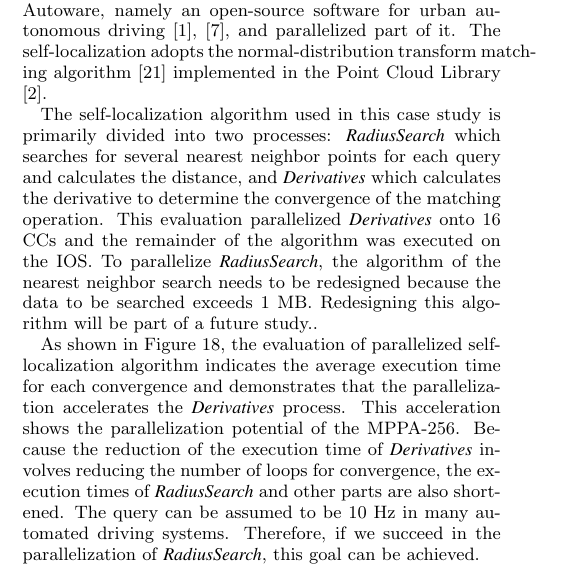
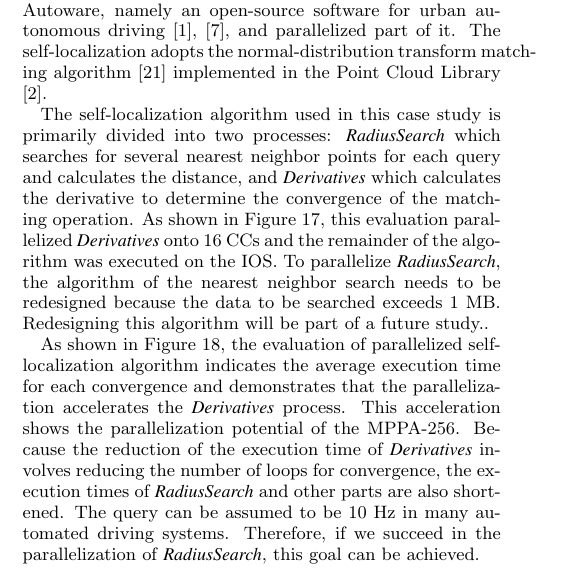
Before and after one commit to m-yuya/ICCD2017, a LaTeX paper (tex/codes+isss2017.tex): part of one column of page 7 of 11, cut so that both start at the same text. Compiled offline with pdfLaTeX.

Commit message:
Update tex file
- Modify figure label

```diff
--- a/tex/codes+isss2017.tex
+++ b/tex/codes+isss2017.tex
@@ -604,7 +604,7 @@ We took an algorithm for vehicle self-localization written in C++ in Autoware, n
 The self-localization adopts the normal-distribution transform matching algorithm \cite{magnusson2009three} implemented in the Point Cloud Library \cite{pcl}.
 
 The self-localization algorithm used in this case study is primarily divided into two processes: \emph{RadiusSearch} which searches for several nearest neighbor points for each query and calculates the distance, and \emph{Derivatives} which calculates the derivative to determine the convergence of the matching operation.
-This evaluation parallelized \emph{Derivatives} onto 16 CCs and the remainder of the algorithm was executed on the IOS.
+As shown in Figure \ref{fig:ndt_matching_situation}, this evaluation parallelized \emph{Derivatives} onto 16 CCs and the remainder of the algorithm was executed on the IOS.
 To parallelize \emph{RadiusSearch}, the algorithm of the nearest neighbor search needs to be redesigned because the data to be searched exceeds 1 MB.
 Redesigning this algorithm will be part of a future study..
 
```
Also changed, not shown: tex/codes+isss2017.tex (2 more changed lines).
